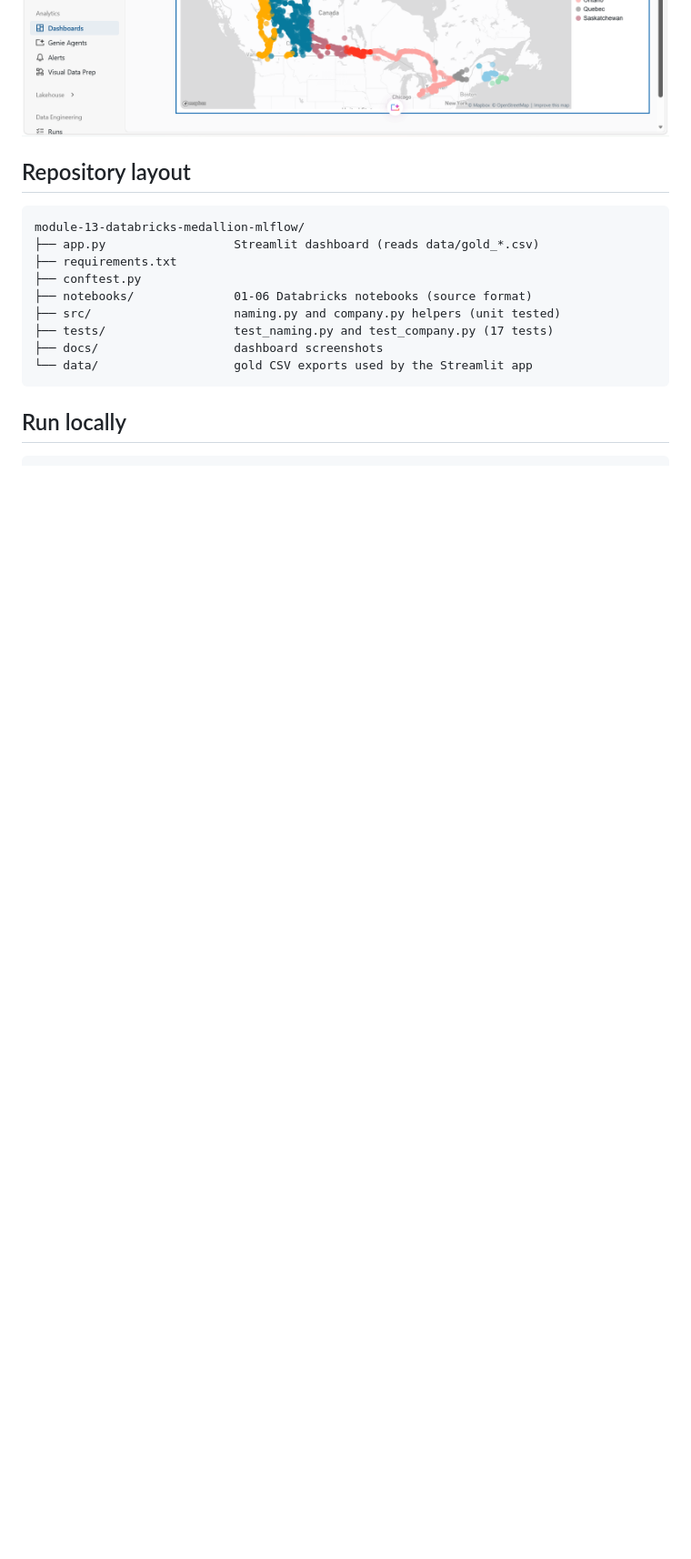
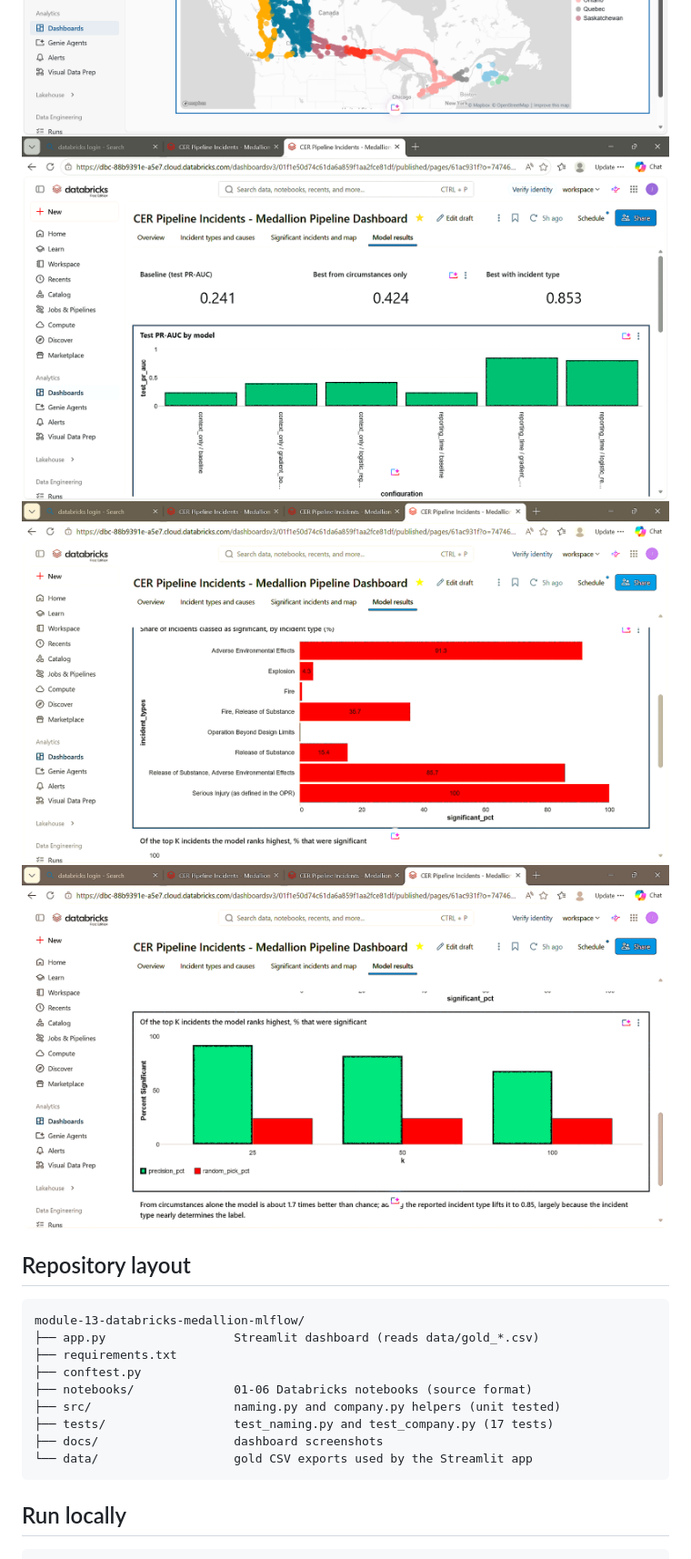
Before and after one commit to joneslokouba-ui/ai-engineering-portfolio, a Markdown page: module-13-databricks-medallion-mlflow/README.md, the part around one of its changes. Shown at 91% size. Drawn GitHub-style; pictures changed too: module-13-databricks-medallion-mlflow/docs/dashboard_model_summary.png (added), module-13-databricks-medallion-mlflow/docs/dashboard_model_topk.png (added), module-13-databricks-medallion-mlflow/docs/dashboard_model_type_rates.png (added); blank space fills up the shorter version.

Commit message:
Module 13: add model results dashboard page and screenshots

```diff
--- a/module-13-databricks-medallion-mlflow/README.md
+++ b/module-13-databricks-medallion-mlflow/README.md
@@ -113,6 +113,9 @@ Ranking the 315 test incidents by predicted probability, the top 25 contain 23 s
 ![Companies with the most incidents](docs/dashboard_types_causestable.png)
 ![Share of incidents classed as significant](docs/dashboard_significantplot.png)
 ![Incident locations](docs/dashboard_significant_map.png)
+![Model results: baseline and best PR-AUC, and test PR-AUC by model](docs/dashboard_model_summary.png)
+![Share of incidents classed as significant, by incident type](docs/dashboard_model_type_rates.png)
+![Top-K ranking on the test years compared with a random pick](docs/dashboard_model_topk.png)
 
 ## Repository layout
 
```
Also changed, not shown: other parts of module-13-databricks-medallion-mlflow/README.md (+3 -3 lines).
